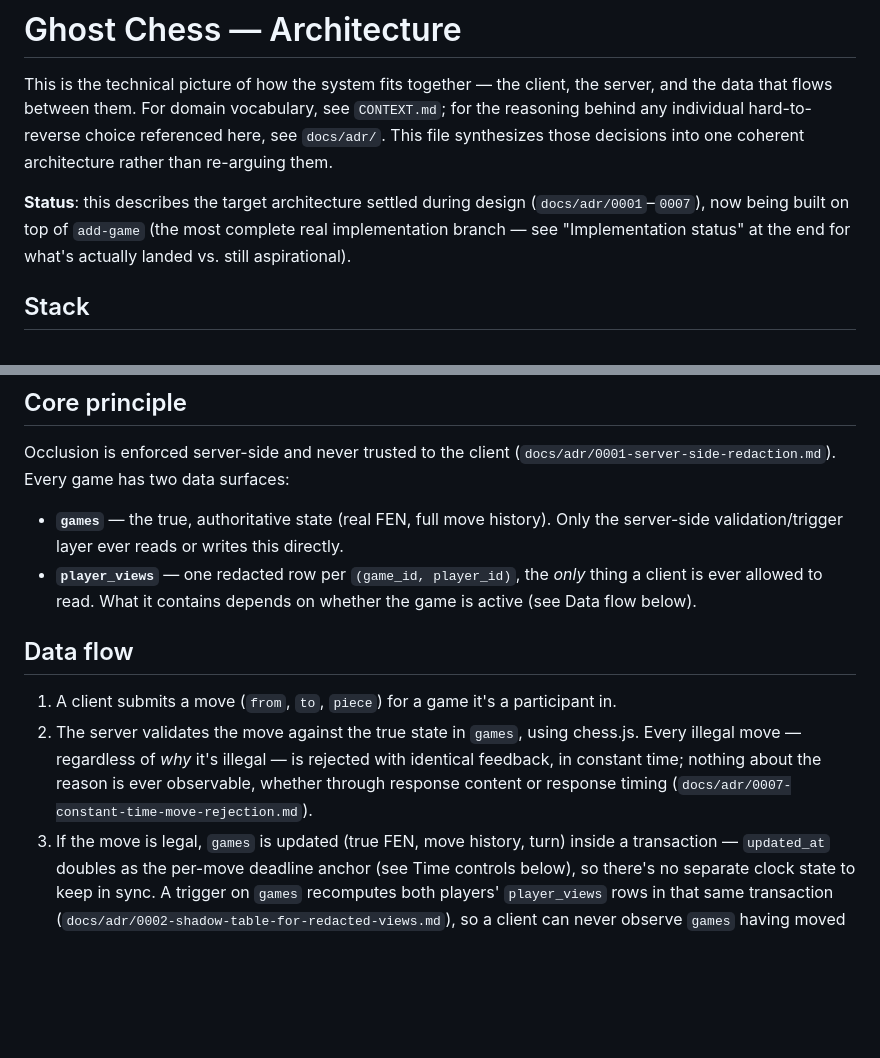
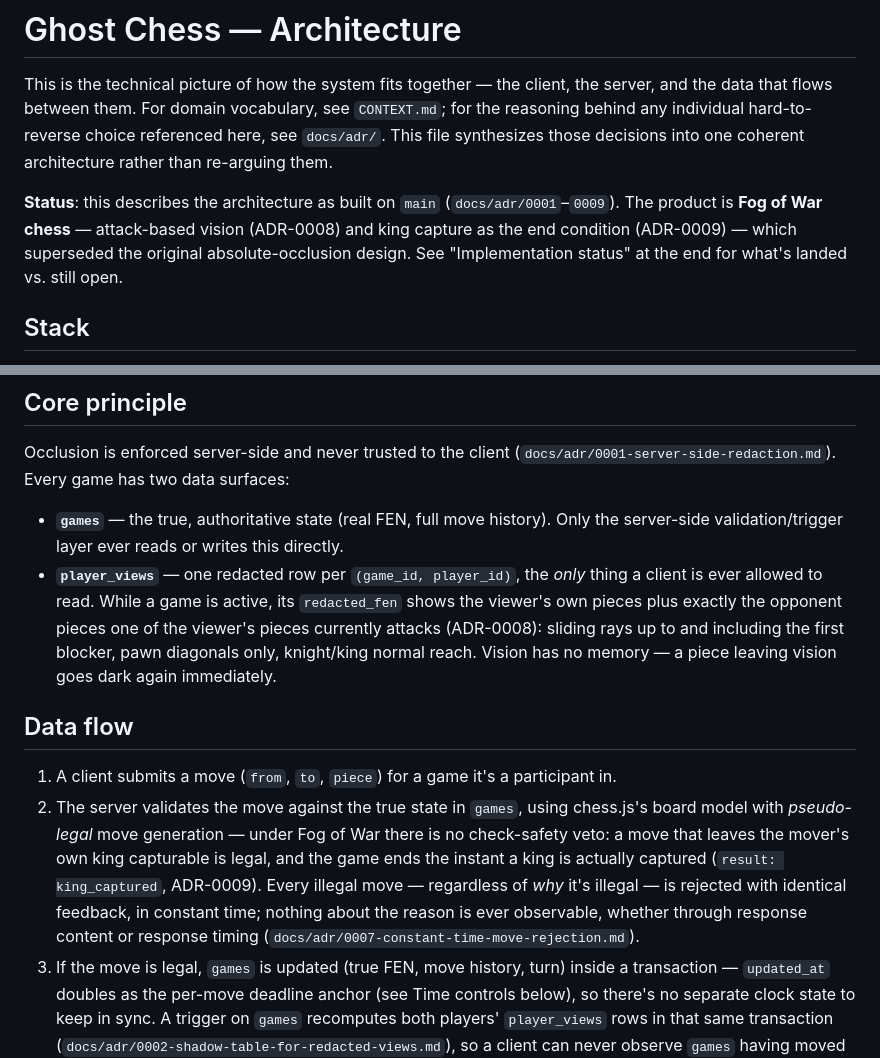
Before and after one commit to hyetigran/ghost-chess, a Markdown page: ARCHITECTURE.md, 2 parts joined by grey strips. Drawn GitHub-style; blank space fills up the shorter version.

Commit message:
docs(architecture): refresh for fog-of-war rules and current implementation status
Co-Authored-By: Claude Fable 5 <noreply@anthropic.com>

```diff
--- a/ARCHITECTURE.md
+++ b/ARCHITECTURE.md
@@ -2,7 +2,7 @@
 
 This is the technical picture of how the system fits together — the client, the server, and the data that flows between them. For domain vocabulary, see `CONTEXT.md`; for the reasoning behind any individual hard-to-reverse choice referenced here, see `docs/adr/`. This file synthesizes those decisions into one coherent architecture rather than re-arguing them.
 
-**Status**: this describes the target architecture settled during design (`docs/adr/0001`–`0007`), now being built on top of `add-game` (the most complete real implementation branch — see "Implementation status" at the end for what's actually landed vs. still aspirational).
+**Status**: this describes the architecture as built on `main` (`docs/adr/0001`–`0009`). The product is **Fog of War chess** — attack-based vision (ADR-0008) and king capture as the end condition (ADR-0009) — which superseded the original absolute-occlusion design. See "Implementation status" at the end for what's landed vs. still open.
 
 ## Stack
 
@@ -15,12 +15,12 @@ This is the technical picture of how the system fits together — the client, th
 Occlusion is enforced server-side and never trusted to the client (`docs/adr/0001-server-side-redaction.md`). Every game has two data surfaces:
 
 - **`games`** — the true, authoritative state (real FEN, full move history). Only the server-side validation/trigger layer ever reads or writes this directly.
-- **`player_views`** — one redacted row per `(game_id, player_id)`, the *only* thing a client is ever allowed to read. What it contains depends on whether the game is active (see Data flow below).
+- **`player_views`** — one redacted row per `(game_id, player_id)`, the *only* thing a client is ever allowed to read. While a game is active, its `redacted_fen` shows the viewer's own pieces plus exactly the opponent pieces one of the viewer's pieces currently attacks (ADR-0008): sliding rays up to and including the first blocker, pawn diagonals only, knight/king normal reach. Vision has no memory — a piece leaving vision goes dark again immediately.
 
 ## Data flow
 
 1. A client submits a move (`from`, `to`, `piece`) for a game it's a participant in.
-2. The server validates the move against the true state in `games`, using chess.js. Every illegal move — regardless of *why* it's illegal — is rejected with identical feedback, in constant time; nothing about the reason is ever observable, whether through response content or response timing (`docs/adr/0007-constant-time-move-rejection.md`).
+2. The server validates the move against the true state in `games`, using chess.js's board model with *pseudo-legal* move generation — under Fog of War there is no check-safety veto: a move that leaves the mover's own king capturable is legal, and the game ends the instant a king is actually captured (`result: king_captured`, ADR-0009). Every illegal move — regardless of *why* it's illegal — is rejected with identical feedback, in constant time; nothing about the reason is ever observable, whether through response content or response timing (`docs/adr/0007-constant-time-move-rejection.md`).
 3. If the move is legal, `games` is updated (true FEN, move history, turn) inside a transaction — `updated_at` doubles as the per-move deadline anchor (see Time controls below), so there's no separate clock state to keep in sync. A trigger on `games` recomputes both players' `player_views` rows in that same transaction (`docs/adr/0002-shadow-table-for-redacted-views.md`), so a client can never observe `games` having moved on without the corresponding redacted update, or vice versa.
 4. Clients subscribe to Realtime `postgres_changes` on `player_views`, scoped by row-level security to their own row. Clients never subscribe to `games` directly — Realtime broadcasts the full row to every client whose RLS policy permits `SELECT`, and both players satisfy `games`' RLS policy, so a direct subscription would leak the true position on every move no matter what the UI renders.
 5. Once a game's `status` leaves `active`, the trigger stops filtering: `player_views` reflects the true final position for both players (`docs/adr/0003-reveal-on-game-completion.md`).
```
Also changed, not shown: other parts of ARCHITECTURE.md (+3 -2 lines).
